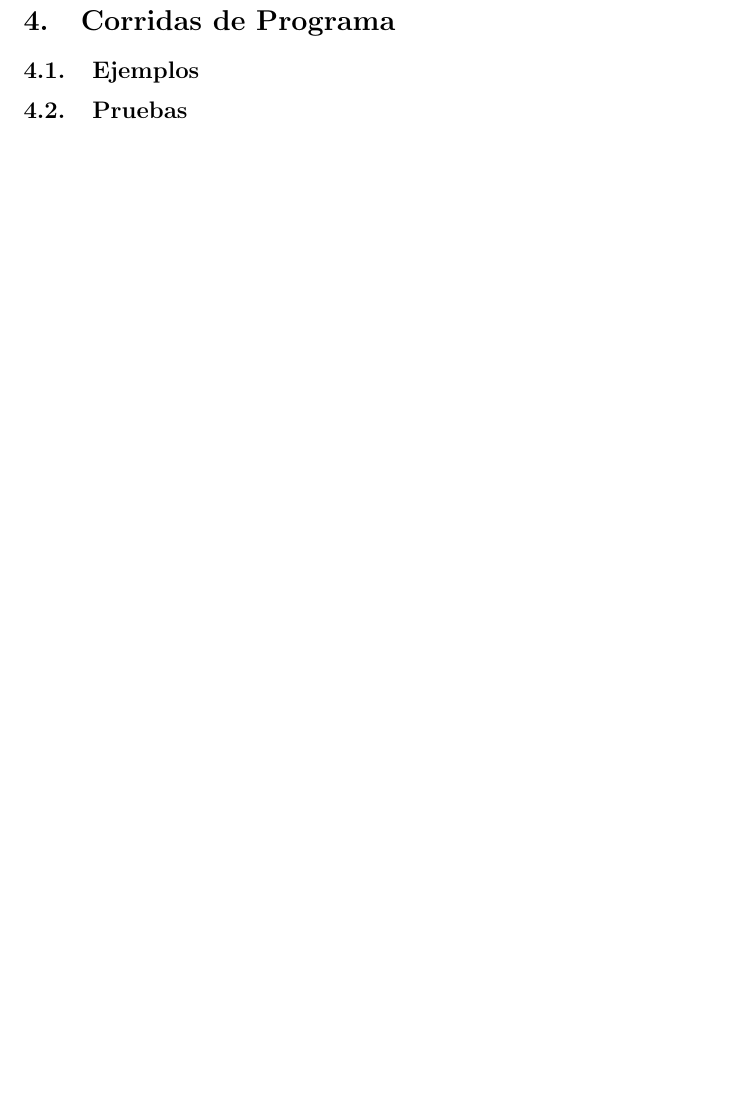
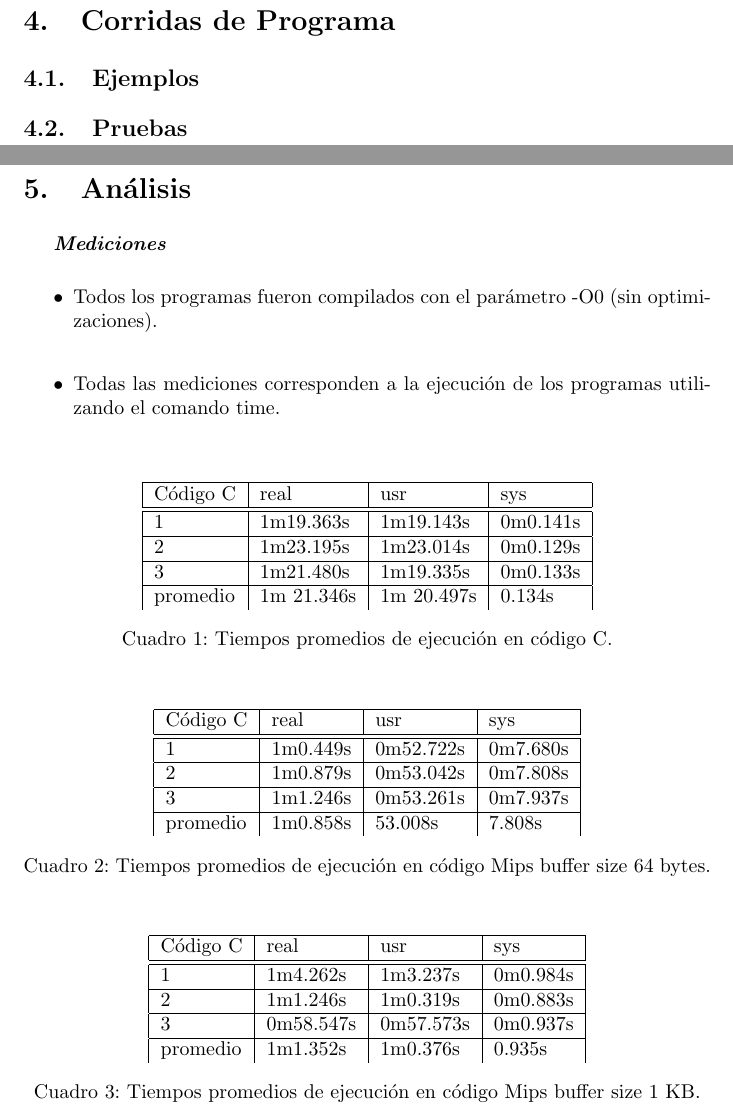
Before and after one commit to agulinari/tp1-orga, a LaTeX paper (doc/report.tex): part of page 5 of 10 before the commit and two parts of pages 5 and 6 of 16 after it, the two joined at a grey line, cut so that both start at the same text, the shorter picture padded with empty space. The pictures show the PDF file doc/report.pdf that the author committed with the source.

Commit message:
Se sube el analisis y las conclusiones con sus imagenes, correspondiente al reporte

```diff
--- a/doc/report.tex
+++ b/doc/report.tex
@@ -100,3 +107,59 @@ A continuación mostramos los diagrama de stack frame de las funciones implement
+\textbf{\textit{Mediciones}}
+
+\begin{itemize}
+\item[•] Todos los programas fueron compilados con el parámetro -O0 (sin optimizaciones).\\
+\item[•] Todas las mediciones corresponden a la ejecución de los programas utilizando el comando time.\\
+\end{itemize}
 
 
-\subsection{Pruebas}
+\begin{table}[htbp]
+\begin{center}
+\begin{tabular}{|l|l|l|l|}
+\hline
+Código C & real & usr & sys \\
+\hline \hline
+1 & 1m19.363s & 1m19.143s & 0m0.141s \\ \hline
+2 & 1m23.195s & 1m23.014s & 0m0.129s \\ \hline
+3 & 1m21.480s & 1m19.335s & 0m0.133s \\ \hline
+promedio & 1m 21.346s & 1m 20.497s & 0.134s
+\end{tabular}
+\caption{Tiempos promedios de ejecución en código C.}
+\end{center}
+\end{table}
+
+\begin{table}[htbp]
+\begin{center}
+\begin{tabular}{|l|l|l|l|}
+\hline
+Código C & real & usr & sys \\
+\hline \hline
+1 & 1m0.449s & 0m52.722s & 0m7.680s \\ \hline
+2 & 1m0.879s & 0m53.042s & 0m7.808s \\ \hline
+3 & 1m1.246s & 0m53.261s & 0m7.937s \\ \hline
+promedio & 1m0.858s & 53.008s & 7.808s
+\end{tabular}
+\caption{Tiempos promedios de ejecución en código Mips buffer size 64 bytes.}
+\end{center}
+\end{table}
+
+\begin{table}[htbp]
+\begin{center}
+\begin{tabular}{|l|l|l|l|}
+\hline
+Código C & real & usr & sys \\
+\hline \hline
+1 & 1m4.262s & 1m3.237s & 0m0.984s \\ \hline
+2 & 1m1.246s & 1m0.319s & 0m0.883s \\ \hline
+3 & 0m58.547s & 0m57.573s & 0m0.937s \\ \hline
+promedio & 1m1.352s & 1m0.376s & 0.935s
+\end{tabular}
+\caption{Tiempos promedios de ejecución en código Mips buffer size 1 KB.}
+\end{center}
+\end{table}
+
+\begin{table}[htbp]
+\begin{center}
+\begin{tabular}{|l|l|l|l|}
+\hline
+Código C & real & usr & sys \\
+\hline \hline
@@ -102,0 +170,4 @@ A continuación mostramos los diagrama de stack frame de las funciones implement
+\end{tabular}
+\caption{Tiempos promedios de ejecución en código Mips buffer size 16 KB.}
+\end{center}
+\end{table}
```
Also changed, not shown: doc/TPromExecReal.png (added), doc/TPromExecSys.png (added), doc/TPromExecUsr.png (added), doc/report.pdf, doc/report.tex (109 more changed lines), 4 other files.
